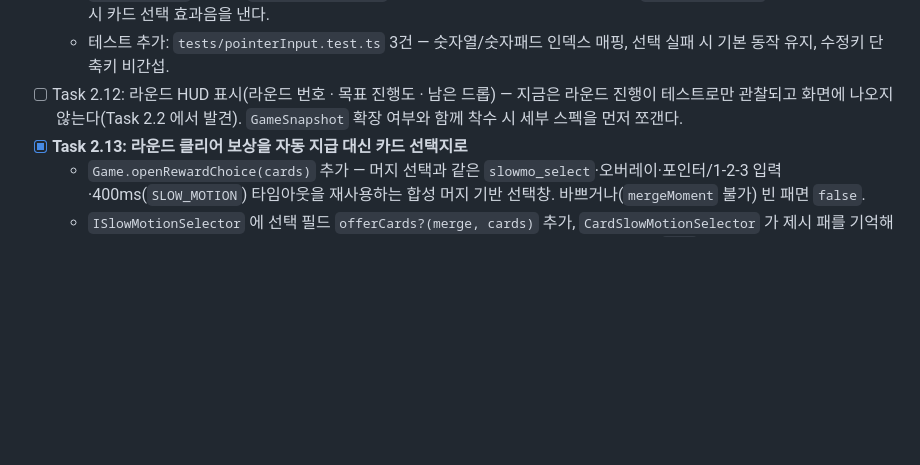
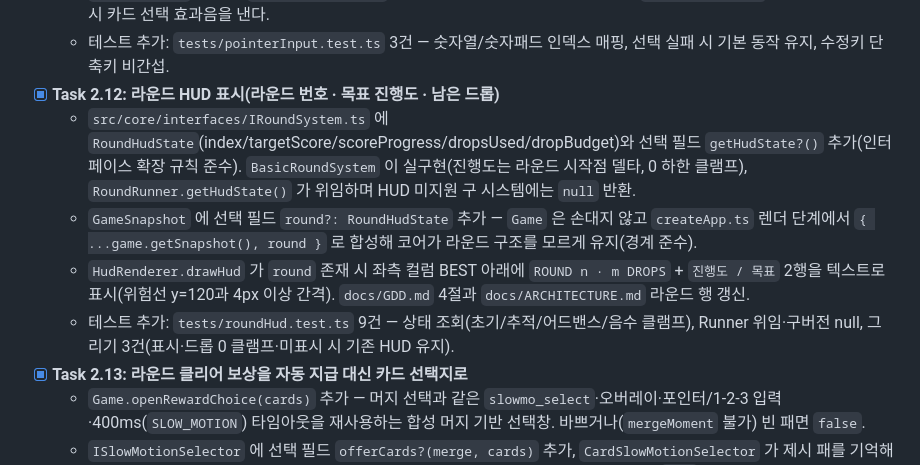
Before and after one commit to thehuihuifam/merge-roguelite, a Markdown page: PROGRESS.md, the part around the change. Rendered like a GitHub page; blank space fills up the shorter version.

Commit message:
docs(progress): mark Task 2.12 checkbox complete
The Task 2.12 feature commit updated Active Next Action but the
checkbox edit was lost; restore it with the implementation summary.

Co-authored-by: arena-agent <297053741+arena-agent@users.noreply.github.com>

```diff
--- a/PROGRESS.md
+++ b/PROGRESS.md
@@ -113,7 +113,11 @@ Active Next Action: Task 2.14
   - `PointerInput` 이 상단 숫자열과 숫자패드의 1/2/3 키를 0/1/2 카드 인덱스로 전달한다. 실제 카드 선택에 성공했을 때만 기본 동작을 막고, Ctrl/Alt/Meta/Shift 조합 단축키는 가로채지 않는다.
   - `createApp.ts` 의 공통 `choosePendingCard` 가 마우스/터치와 키보드 선택을 모두 `game.chooseCard` 로 연결하고, 성공 시 카드 선택 효과음을 낸다.
   - 테스트 추가: `tests/pointerInput.test.ts` 3건 — 숫자열/숫자패드 인덱스 매핑, 선택 실패 시 기본 동작 유지, 수정키 단축키 비간섭.
-- [ ] Task 2.12: 라운드 HUD 표시(라운드 번호 · 목표 진행도 · 남은 드롭) — 지금은 라운드 진행이 테스트로만 관찰되고 화면에 나오지 않는다(Task 2.2 에서 발견). `GameSnapshot` 확장 여부와 함께 착수 시 세부 스펙을 먼저 쪼갠다.
+- [x] **Task 2.12: 라운드 HUD 표시(라운드 번호 · 목표 진행도 · 남은 드롭)**
+  - `src/core/interfaces/IRoundSystem.ts` 에 `RoundHudState`(index/targetScore/scoreProgress/dropsUsed/dropBudget)와 선택 필드 `getHudState?()` 추가(인터페이스 확장 규칙 준수). `BasicRoundSystem` 이 실구현(진행도는 라운드 시작점 델타, 0 하한 클램프), `RoundRunner.getHudState()` 가 위임하며 HUD 미지원 구 시스템에는 `null` 반환.
+  - `GameSnapshot` 에 선택 필드 `round?: RoundHudState` 추가 — `Game` 은 손대지 않고 `createApp.ts` 렌더 단계에서 `{ ...game.getSnapshot(), round }` 로 합성해 코어가 라운드 구조를 모르게 유지(경계 준수).
+  - `HudRenderer.drawHud` 가 `round` 존재 시 좌측 컬럼 BEST 아래에 `ROUND n · m DROPS` + `진행도 / 목표` 2행을 텍스트로 표시(위험선 y=120과 4px 이상 간격). `docs/GDD.md` 4절과 `docs/ARCHITECTURE.md` 라운드 행 갱신.
+  - 테스트 추가: `tests/roundHud.test.ts` 9건 — 상태 조회(초기/추적/어드밴스/음수 클램프), Runner 위임·구버전 null, 그리기 3건(표시·드롭 0 클램프·미표시 시 기존 HUD 유지).
 - [x] **Task 2.13: 라운드 클리어 보상을 자동 지급 대신 카드 선택지로**
   - `Game.openRewardChoice(cards)` 추가 — 머지 선택과 같은 `slowmo_select`·오버레이·포인터/1-2-3 입력·400ms(`SLOW_MOTION`) 타임아웃을 재사용하는 합성 머지 기반 선택창. 바쁘거나(`mergeMoment` 불가) 빈 패면 `false`.
   - `ISlowMotionSelector` 에 선택 필드 `offerCards?(merge, cards)` 추가, `CardSlowMotionSelector` 가 제시 패를 기억해 타임아웃이 화면에 보인 비-리스크 카드를 고르게 했다(라운드 패는 전부 reward라 선두 `+N점` 확정).
```
